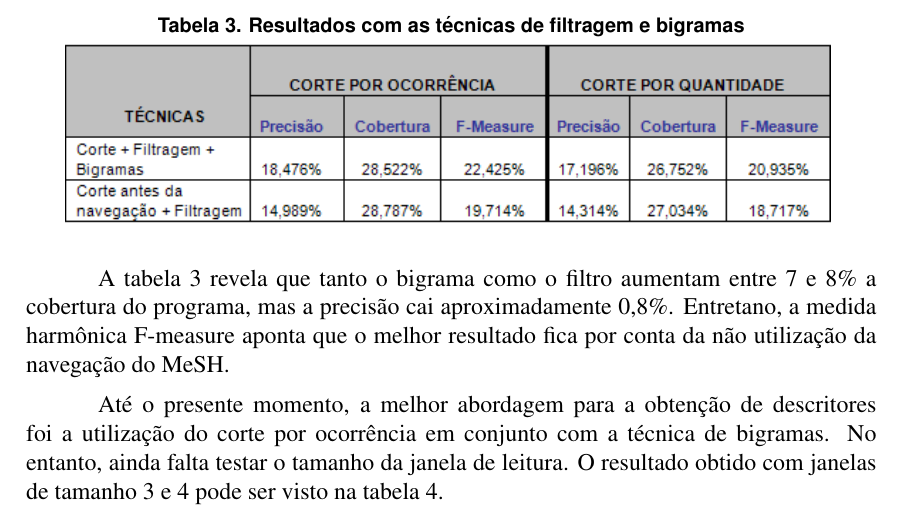
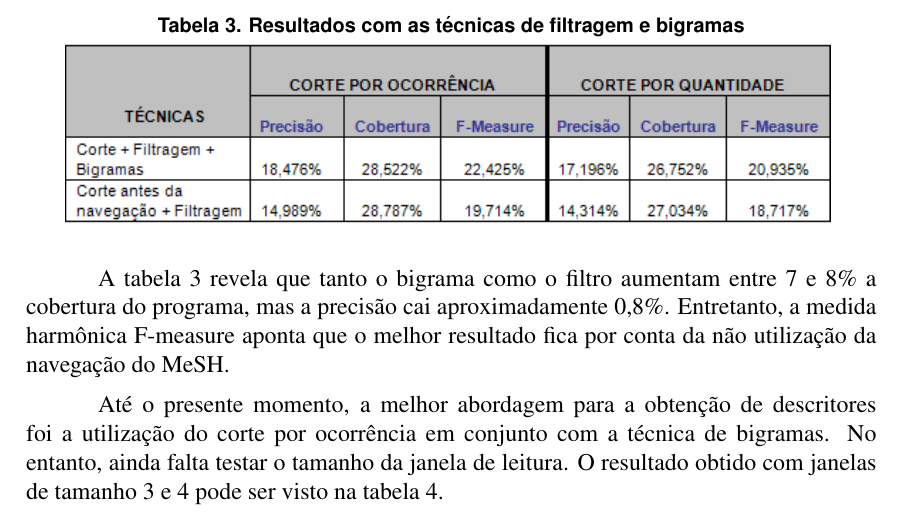
Before and after one commit to fabiomontefuscolo/tcc-senac-2008, a LaTeX paper (documents/ctic2009/fabioRafaelFabricioOrlando.tex): part of page 6 of 8, cut so that both start at the same text. Compiled offline with pdfLaTeX; the source files are stored in an older character set and shown here as Unicode.

Commit message:
Erro de digitação.

```diff
--- a/documents/ctic2009/fabioRafaelFabricioOrlando.tex
+++ b/documents/ctic2009/fabioRafaelFabricioOrlando.tex
@@ -264,7 +264,7 @@ resultados gerados a partir da combinação destes dois componentes.
 
 A tabela \ref{fig:tabela3} revela que tanto o bigrama como o filtro
 aumentam entre 7 e 8\% a cobertura do programa, mas a precisão cai aproximadamente
-0,8\%. Entretano, a medida harmônica F-measure aponta que o melhor resultado
+0,8\%. Entretanto, a medida harmônica F-measure aponta que o melhor resultado
 fica por conta da não utilização da navegação do MeSH.
 
 Até o presente momento, a melhor abordagem para a obtenção de descritores
```
Also changed, not shown: documents/ctic2009/fabioRafaelFabricioOrlando.pdf, 1 other file.
